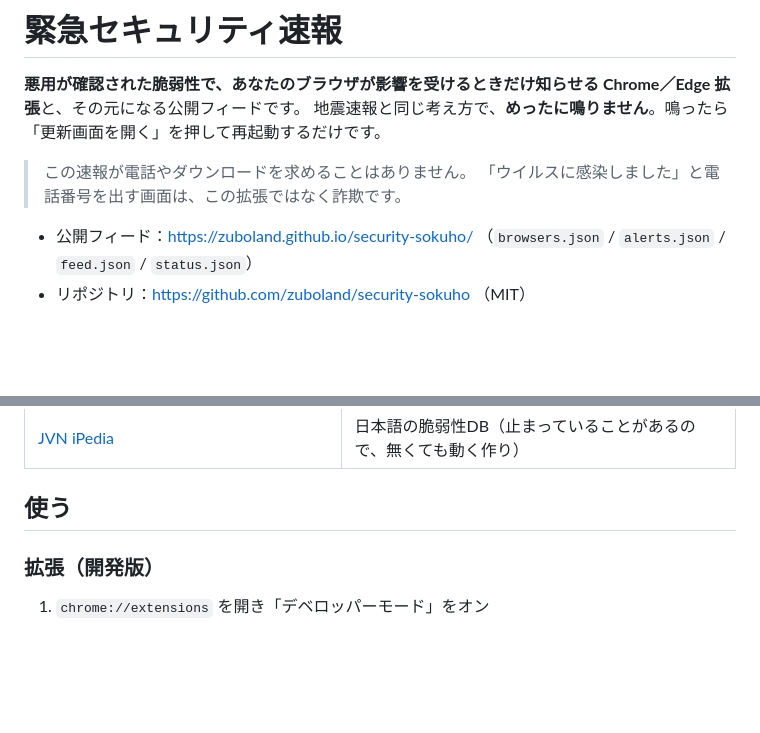
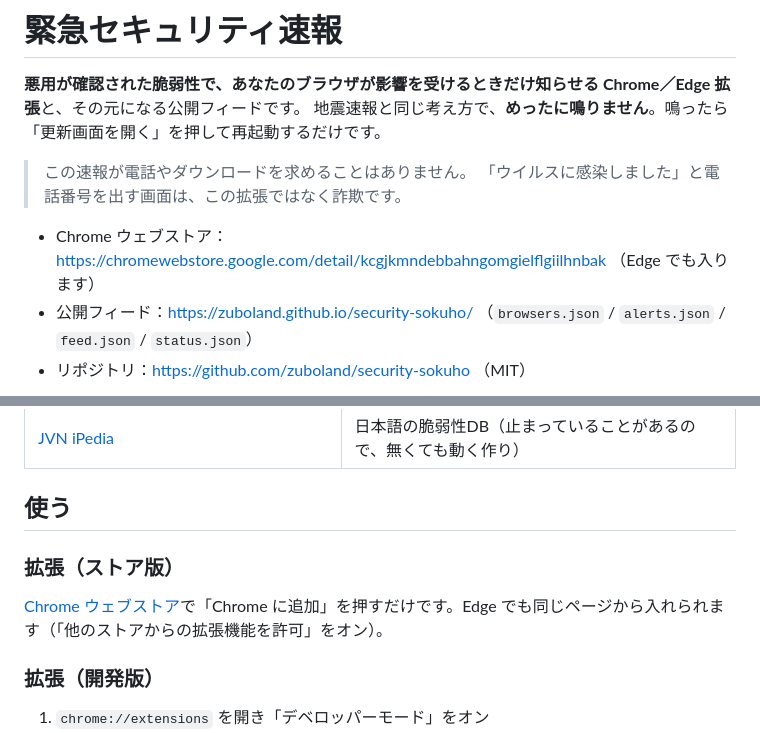
Before and after one commit to zuboland/security-sokuho, a Markdown page: README.md, 2 parts joined by grey strips. GitHub-like rendering; blank space fills up the shorter version.

Commit message:
docs(readme): Chrome ウェブストアの公開URLと入れ方を追記
Co-Authored-By: Claude Opus 5.5 <noreply@anthropic.com>

```diff
--- a/README.md
+++ b/README.md
@@ -6,6 +6,7 @@
 > この速報が電話やダウンロードを求めることはありません。
 > 「ウイルスに感染しました」と電話番号を出す画面は、この拡張ではなく詐欺です。
 
+- Chrome ウェブストア：https://chromewebstore.google.com/detail/kcgjkmndebbahngomgielflgiilhnbak （Edge でも入ります）
 - 公開フィード：https://zuboland.github.io/security-sokuho/ （`browsers.json` / `alerts.json` / `feed.json` / `status.json`）
 - リポジトリ：https://github.com/zuboland/security-sokuho （MIT）
 
@@ -47,6 +48,10 @@
 | [JVN iPedia](https://jvndb.jvn.jp/) | 日本語の脆弱性DB（止まっていることがあるので、無くても動く作り） |
 
 ## 使う
+
+### 拡張（ストア版）
+
+[Chrome ウェブストア](https://chromewebstore.google.com/detail/kcgjkmndebbahngomgielflgiilhnbak)で「Chrome に追加」を押すだけです。Edge でも同じページから入れられます（「他のストアからの拡張機能を許可」をオン）。
 
 ### 拡張（開発版）
 
```
